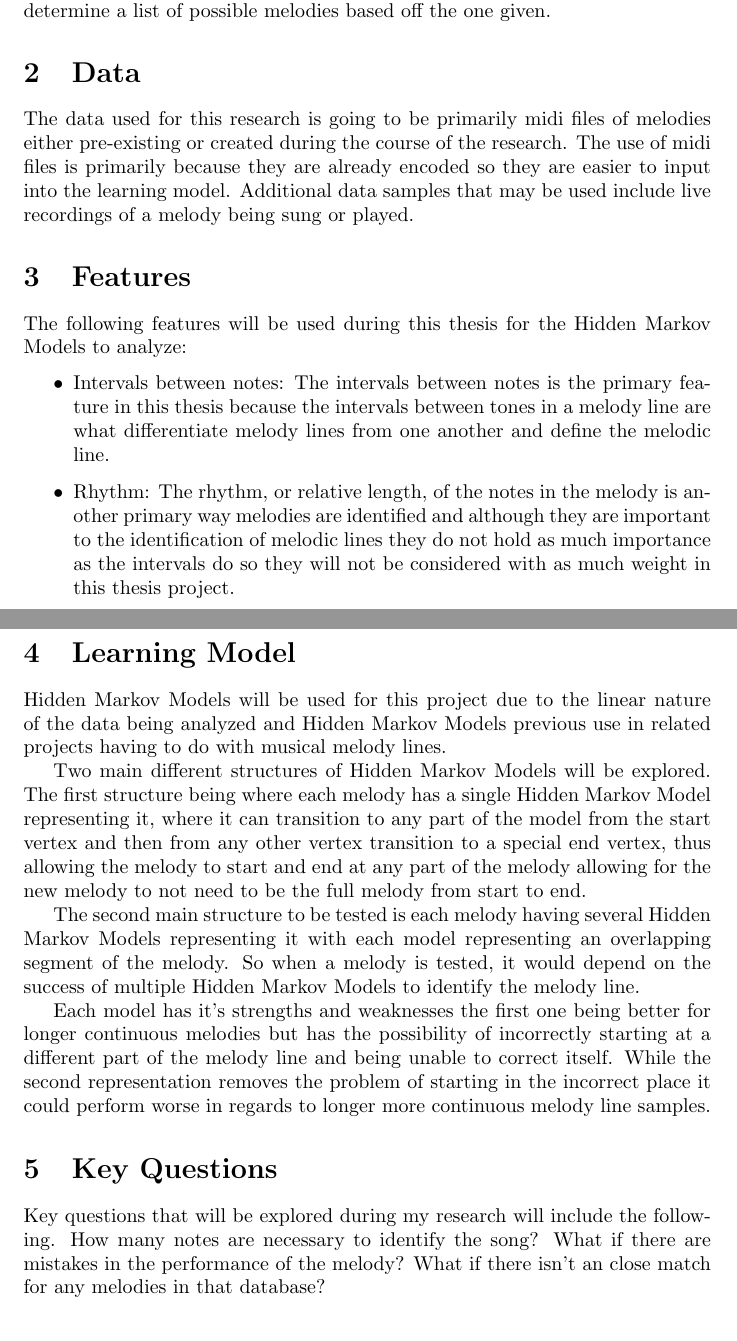
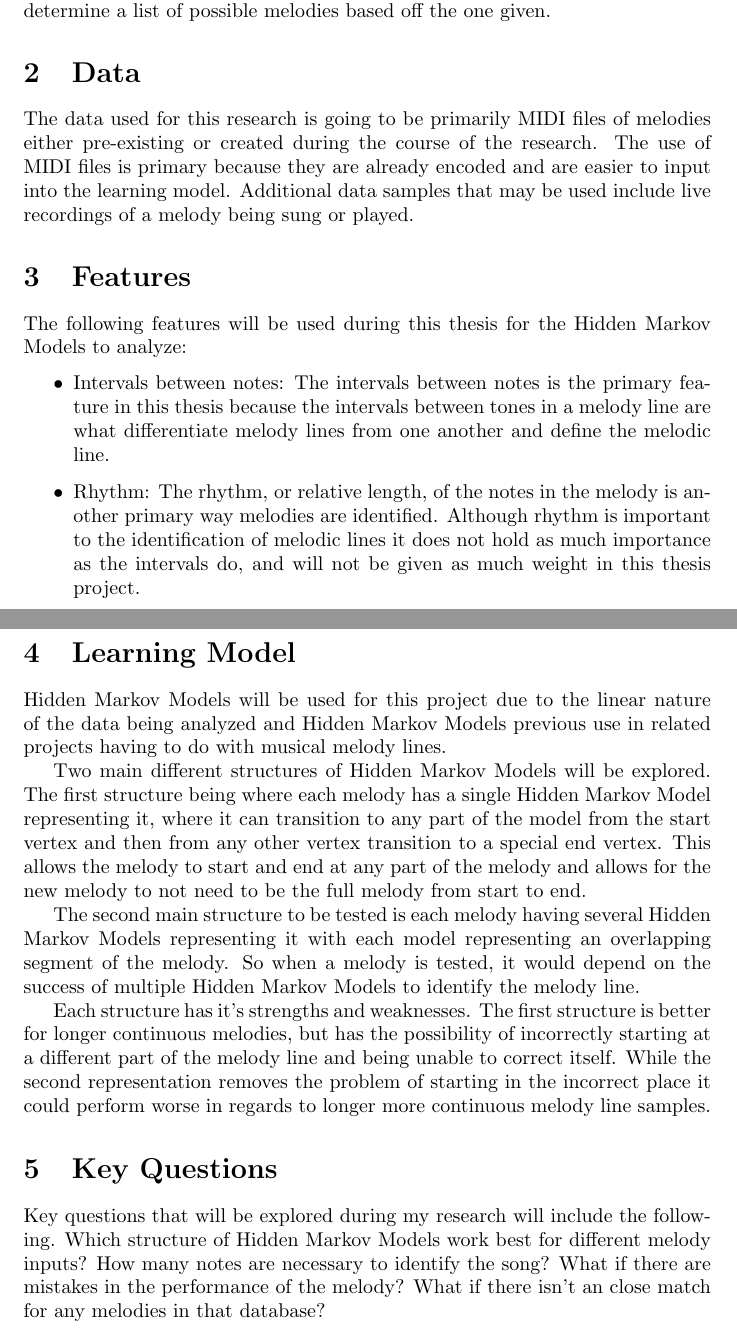
Before and after one commit to WillowSnyder/ThesisProject, a LaTeX thesis (ThesisProposal/thesisProposal.tex): two parts of pages 1 and 2 of 3, joined at a grey line, cut so that both start at the same text. Compiled offline with pdfLaTeX.

Commit message:
Had dad read over for gramatical mistakes

```diff
--- a/ThesisProposal/thesisProposal.tex
+++ b/ThesisProposal/thesisProposal.tex
@@ -14,9 +14,9 @@
 	varying structures to determine a list of possible melodies based off the one given.
 
 	\section{Data}
-	The data used for this research is going to be primarily midi files of melodies either
-	pre-existing or created during the course of the research. The use of midi files is primarily
-	because they are already encoded so they are easier to input into the learning model. Additional
+	The data used for this research is going to be primarily MIDI files of melodies either
+	pre-existing or created during the course of the research. The use of MIDI files is primary
+	because they are already encoded and are easier to input into the learning model. Additional
 	data samples that may be used include live recordings of a melody being sung or played.
 
 	\section{Features}
@@ -27,8 +27,8 @@
 		from one another and define the melodic line.
 
 		\item Rhythm: The rhythm, or relative length, of the notes in the melody is another primary way
-		melodies are identified and although they are important to the identification of melodic lines
-		they do not hold as much importance as the intervals do so they will not be considered with as
+		melodies are identified. Although rhythm is important to the identification of melodic lines
+		it does not hold as much importance as the intervals do, and will not be given as
 		much weight in this thesis project.
 	\end{itemize}
 
@@ -39,22 +39,22 @@
 	Two main different structures of Hidden Markov Models will be explored. The first structure being
 	where each melody has a single Hidden Markov Model representing it, where it can transition to any
 	part of the model from the start vertex and then from any other vertex transition to a special end
-	vertex, thus allowing the melody to start and end at any part of the melody allowing for the new melody
+	vertex. This allows the melody to start and end at any part of the melody and allows for the new melody
 	to not need to be the full melody from start to end.
 
 	The second main structure to be tested is each melody having several Hidden Markov Models representing
 	it with each model representing an overlapping segment of the melody. So when a melody is tested, it would depend on
 	the success of multiple Hidden Markov Models to identify the melody line.
 
-	Each model has it's strengths and weaknesses the first one being better for longer continuous melodies but has the
+	Each structure has it's strengths and weaknesses. The first structure is better for longer continuous melodies, but has the
 	possibility of incorrectly starting at a different part of the melody line and being unable to correct itself.
 	While the second representation removes the problem of starting in the incorrect place it could perform worse in regards
 	to longer more continuous melody line samples.
 
 	\section{Key Questions}
-	Key questions that will be explored during my research will include the following. How many notes are necessary
-	to identify the song? What if there are mistakes in the performance of the melody? What if there isn't an close
-	match for any melodies in that database?
+	Key questions that will be explored during my research will include the following. Which structure of Hidden Markov Models
+	work best for different melody inputs?  How many notes are necessary to identify the song? What if there are mistakes in the
+	performance of the melody? What if there isn't an close match for any melodies in that database?
 
 	\section{References}
 	Cuddy, Lola L., Annabel J. Cohen, and Janet Miller. "Melody Recognition: The Experimental Application of Musical Rules."
```
Also changed, not shown: ThesisProposal/thesisProposal.pdf, 2 other files.
